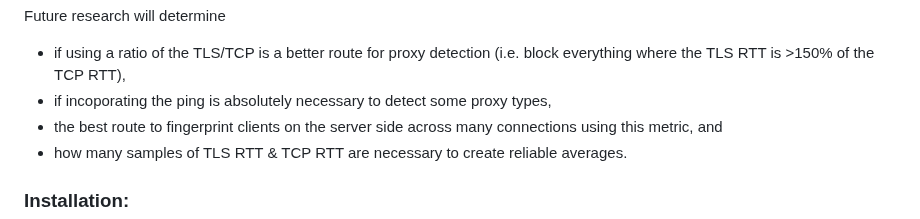
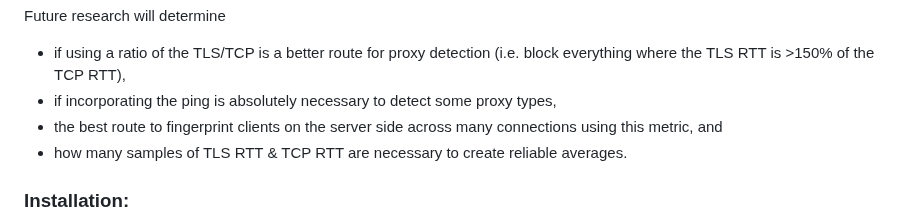
Before and after one commit to christensenjairus/byu-sandianl-tls-rtt-packages, a Markdown page: README.md, the part around the change. Drawn GitHub-style.

```diff
--- a/README.md
+++ b/README.md
@@ -125,7 +125,7 @@ With more research on what real-world & in-the-wild proxies look like as far as
 
 Future research will determine
 * if using a ratio of the TLS/TCP is a better route for proxy detection (i.e. block everything where the TLS RTT is >150% of the TCP RTT),
-* if incoporating the ping is absolutely necessary to detect some proxy types,
+* if incorporating the ping is absolutely necessary to detect some proxy types,
 * the best route to fingerprint clients on the server side across many connections using this metric, and
 * how many samples of TLS RTT & TCP RTT are necessary to create reliable averages.
 
```
